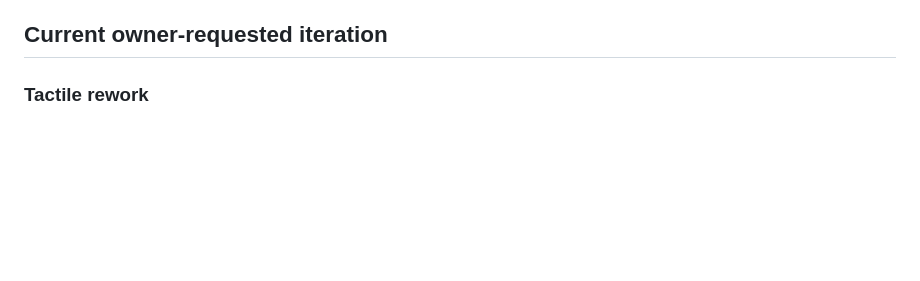
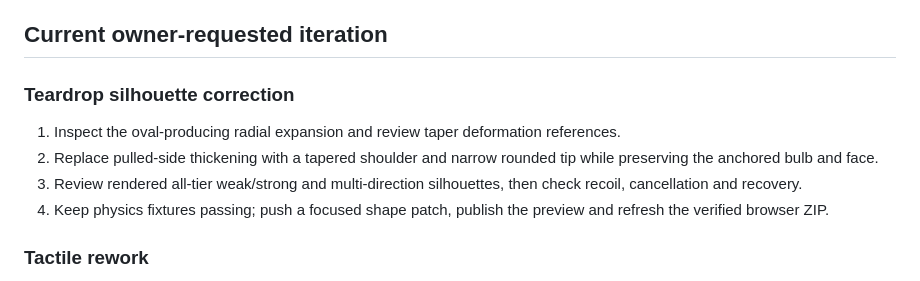
Before and after one commit to SilverUmer21/buns, a Markdown page: docs/PLAN.md, the part around the change. Drawn GitHub-style; blank space fills up the shorter version.

```diff
--- a/docs/PLAN.md
+++ b/docs/PLAN.md
@@ -15,6 +15,13 @@ Research precedes design/code decisions. Continue from the existing playable sli
 The active product direction is now the browser build in `web/`: six implemented puzzles, WebGL assets and motion, responsive layout, local progress, and captured browser frames. The previous Godot project and its checks remain as historical reference. Each patch records its behavior and validation. Optional stars, motion amplitude and sound need human playtesting; solver results and source research cannot establish their final tuning.
 
 ## Current owner-requested iteration
+
+### Teardrop silhouette correction
+
+1. Inspect the oval-producing radial expansion and review taper deformation references.
+2. Replace pulled-side thickening with a tapered shoulder and narrow rounded tip while preserving the anchored bulb and face.
+3. Review rendered all-tier weak/strong and multi-direction silhouettes, then check recoil, cancellation and recovery.
+4. Keep physics fixtures passing; push a focused shape patch, publish the preview and refresh the verified browser ZIP.
 
 ### Tactile rework
 
```
Also changed, not shown: docs/GDD.md (+2 -0 lines), research/teardrop-silhouette.md (added, +9 -0 lines).
